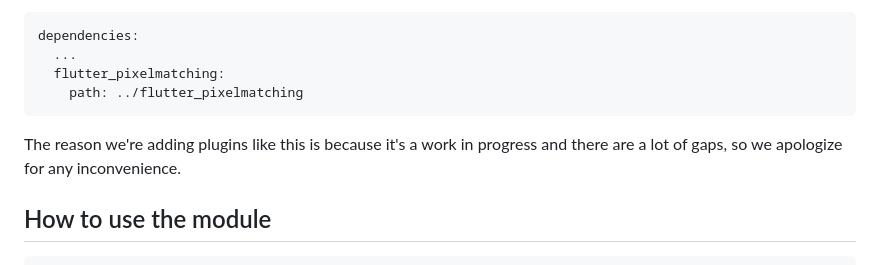
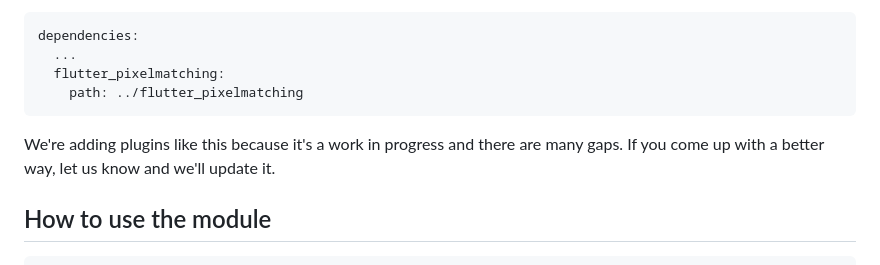
Before and after one commit to lowapple/flutter-pixelmatching, a Markdown page: README.md, the part around the change. Rendered like a GitHub page.

````diff
--- a/README.md
+++ b/README.md
@@ -39,7 +39,7 @@ dependencies:
   flutter_pixelmatching:
     path: ../flutter_pixelmatching
 ```
-The reason we're adding plugins like this is because it's a work in progress and there are a lot of gaps, so we apologize for any inconvenience.
+We're adding plugins like this because it's a work in progress and there are many gaps. If you come up with a better way, let us know and we'll update it.
 
 ## How to use the module
 ```dart
````
